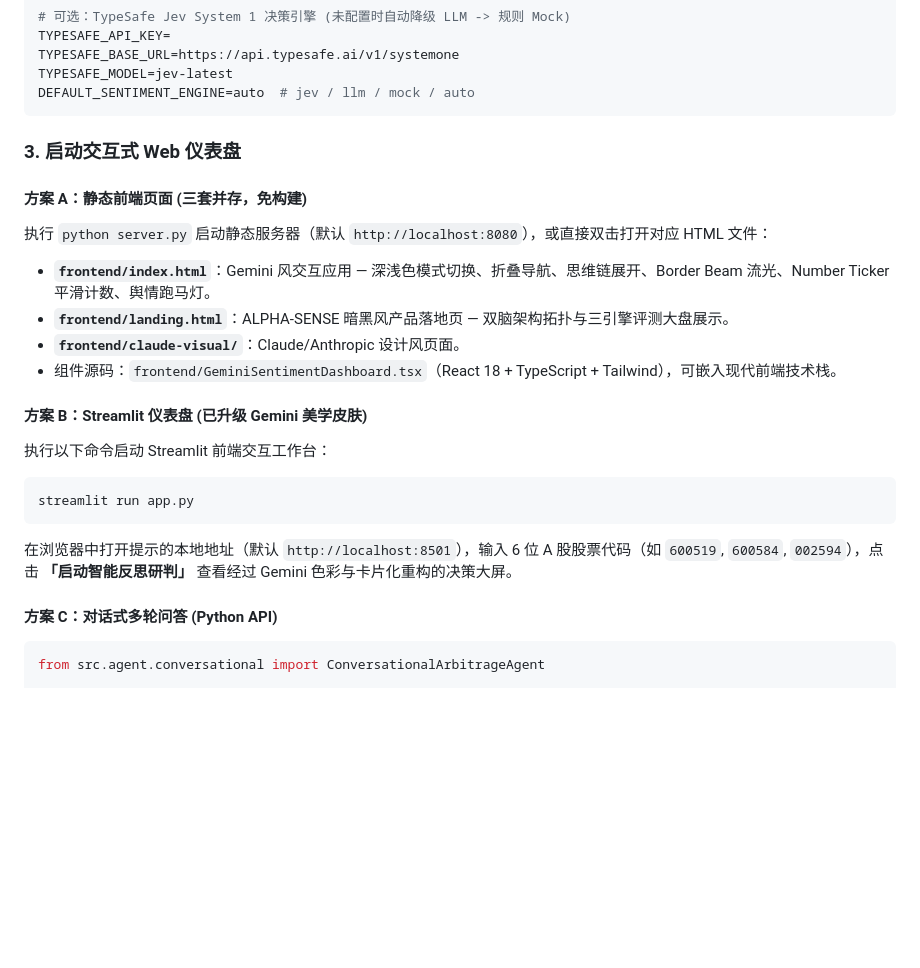
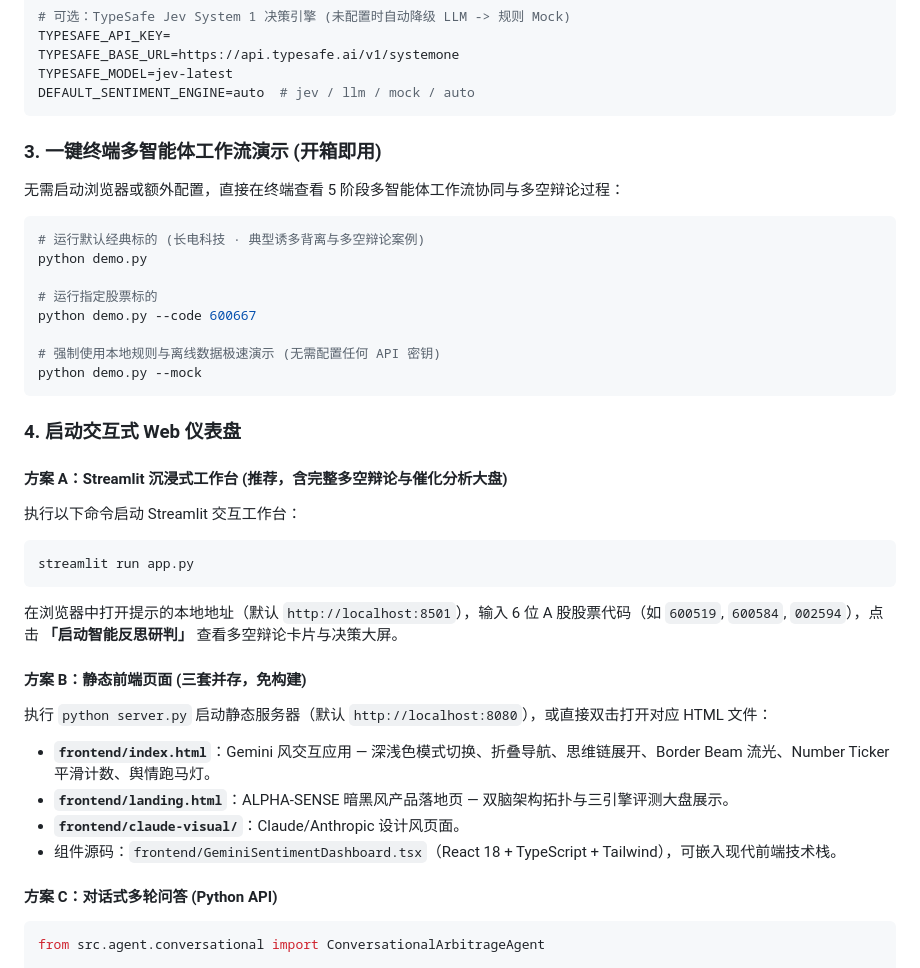
Before and after one commit to Valourman/a-share-sentiment-arbitrage-agent, a Markdown page: README.md, the part around the change. Rendered like a GitHub page; blank space fills up the shorter version.

Commit message:
docs: 补充一键终端工作流演示 demo.py 与 Web 交互运行指南

````diff
--- a/README.md
+++ b/README.md
@@ -220,22 +220,37 @@ TYPESAFE_MODEL=jev-latest
 DEFAULT_SENTIMENT_ENGINE=auto  # jev / llm / mock / auto
 ```
 
-### 3. 启动交互式 Web 仪表盘
+### 3. 一键终端多智能体工作流演示 (开箱即用)
 
-#### 方案 A：静态前端页面 (三套并存，免构建)
+无需启动浏览器或额外配置，直接在终端查看 5 阶段多智能体工作流协同与多空辩论过程：
+
+```bash
+# 运行默认经典标的 (长电科技 · 典型诱多背离与多空辩论案例)
+python demo.py
+
+# 运行指定股票标的
+python demo.py --code 600667
+
+# 强制使用本地规则与离线数据极速演示 (无需配置任何 API 密钥)
+python demo.py --mock
+```
+
+### 4. 启动交互式 Web 仪表盘
+
+#### 方案 A：Streamlit 沉浸式工作台 (推荐，含完整多空辩论与催化分析大盘)
+执行以下命令启动 Streamlit 交互工作台：
+
+```bash
+streamlit run app.py
+```
+在浏览器中打开提示的本地地址（默认 `http://localhost:8501`），输入 6 位 A 股股票代码（如 `600519`, `600584`, `002594`），点击 **「启动智能反思研判」** 查看多空辩论卡片与决策大屏。
+
+#### 方案 B：静态前端页面 (三套并存，免构建)
 执行 `python server.py` 启动静态服务器（默认 `http://localhost:8080`），或直接双击打开对应 HTML 文件：
 - **`frontend/index.html`**：Gemini 风交互应用 — 深浅色模式切换、折叠导航、思维链展开、Border Beam 流光、Number Ticker 平滑计数、舆情跑马灯。
 - **`frontend/landing.html`**：ALPHA-SENSE 暗黑风产品落地页 — 双脑架构拓扑与三引擎评测大盘展示。
 - **`frontend/claude-visual/`**：Claude/Anthropic 设计风页面。
 - 组件源码：`frontend/GeminiSentimentDashboard.tsx`（React 18 + TypeScript + Tailwind），可嵌入现代前端技术栈。
-
-#### 方案 B：Streamlit 仪表盘 (已升级 Gemini 美学皮肤)
-执行以下命令启动 Streamlit 前端交互工作台：
-
-```bash
-streamlit run app.py
-```
-在浏览器中打开提示的本地地址（默认 `http://localhost:8501`），输入 6 位 A 股股票代码（如 `600519`, `600584`, `002594`），点击 **「启动智能反思研判」** 查看经过 Gemini 色彩与卡片化重构的决策大屏。
 
 #### 方案 C：对话式多轮问答 (Python API)
 ```python
````
